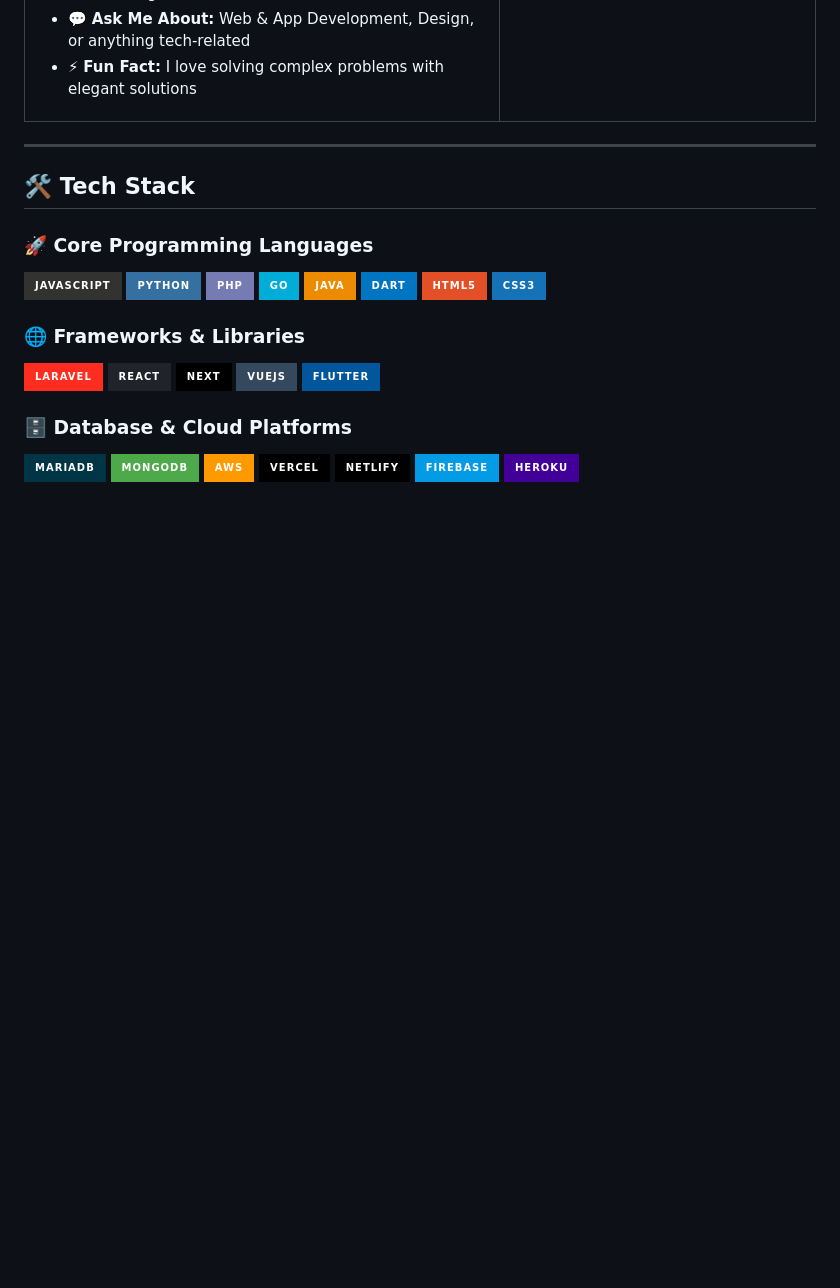
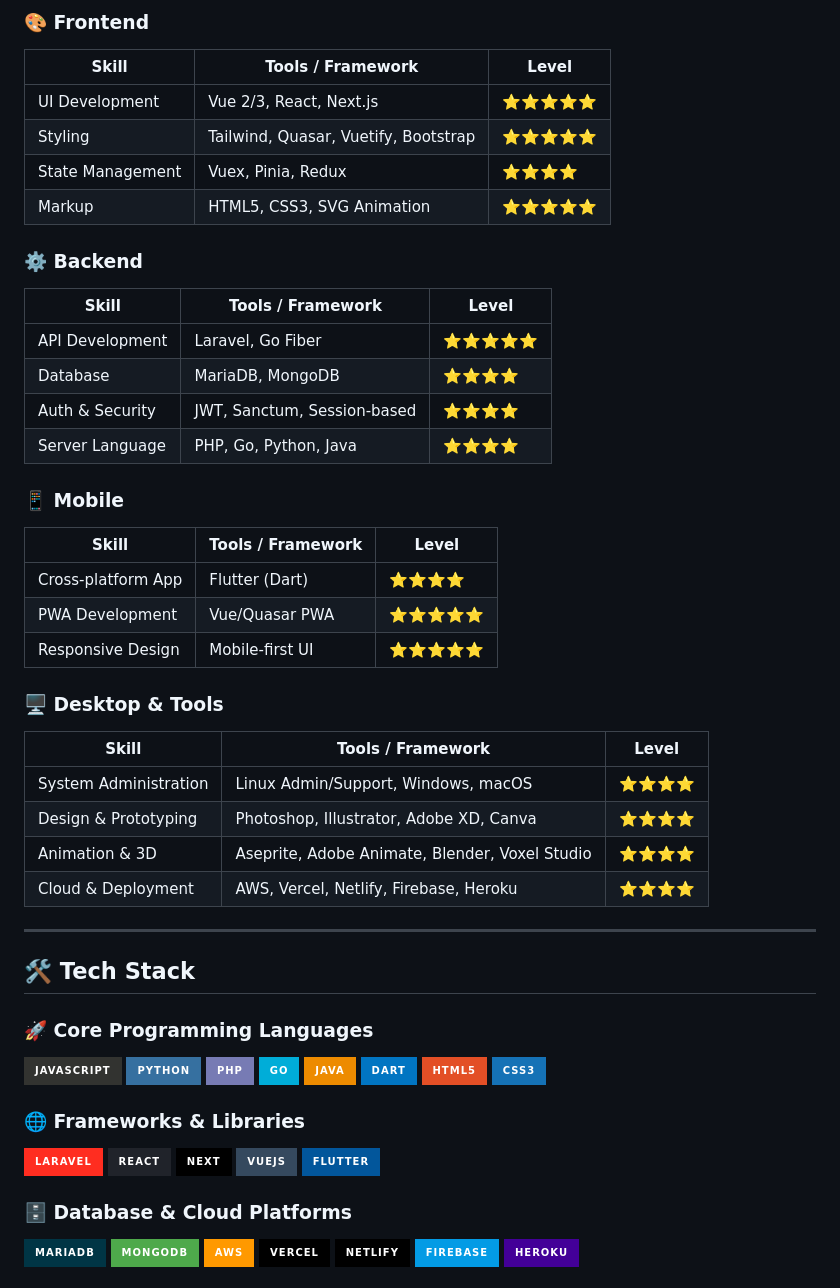
Before and after one commit to itsmebroarif/itsmebroarif, a Markdown page: README.md, the part around one of its changes. Rendered like a GitHub page; badges without logos; blank space fills up the shorter version.

```diff
--- a/README.md
+++ b/README.md
@@ -41,3 +106,33 @@
+### 🎨 Frontend
+| Skill | Tools / Framework | Level |
+|---|---|---|
+| UI Development | Vue 2/3, React, Next.js | ⭐⭐⭐⭐⭐ |
+| Styling | Tailwind, Quasar, Vuetify, Bootstrap | ⭐⭐⭐⭐⭐ |
+| State Management | Vuex, Pinia, Redux | ⭐⭐⭐⭐ |
+| Markup | HTML5, CSS3, SVG Animation | ⭐⭐⭐⭐⭐ |
+
+### ⚙️ Backend
+| Skill | Tools / Framework | Level |
+|---|---|---|
+| API Development | Laravel, Go Fiber | ⭐⭐⭐⭐⭐ |
+| Database | MariaDB, MongoDB | ⭐⭐⭐⭐ |
+| Auth & Security | JWT, Sanctum, Session-based | ⭐⭐⭐⭐ |
+| Server Language | PHP, Go, Python, Java | ⭐⭐⭐⭐ |
+
+### 📱 Mobile
+| Skill | Tools / Framework | Level |
+|---|---|---|
+| Cross-platform App | Flutter (Dart) | ⭐⭐⭐⭐ |
+| PWA Development | Vue/Quasar PWA | ⭐⭐⭐⭐⭐ |
+| Responsive Design | Mobile-first UI | ⭐⭐⭐⭐⭐ |
+
+### 🖥️ Desktop & Tools
+| Skill | Tools / Framework | Level |
+|---|---|---|
+| System Administration | Linux Admin/Support, Windows, macOS | ⭐⭐⭐⭐ |
+| Design & Prototyping | Photoshop, Illustrator, Adobe XD, Canva | ⭐⭐⭐⭐ |
+| Animation & 3D | Aseprite, Adobe Animate, Blender, Voxel Studio | ⭐⭐⭐⭐ |
+| Cloud & Deployment | AWS, Vercel, Netlify, Firebase, Heroku | ⭐⭐⭐⭐ |
 
 ---
 
```
Also changed, not shown: other parts of README.md (+81 -0 lines).
